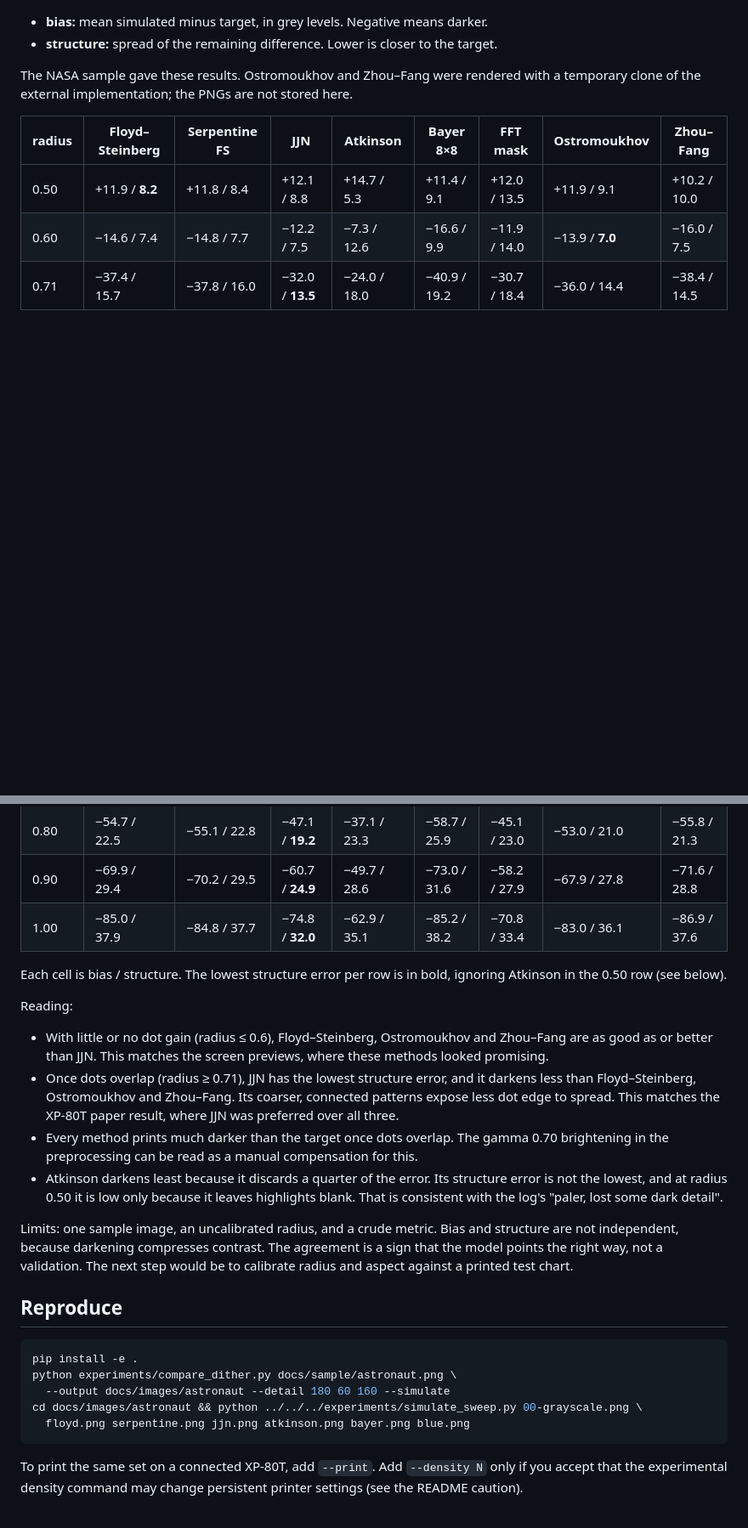
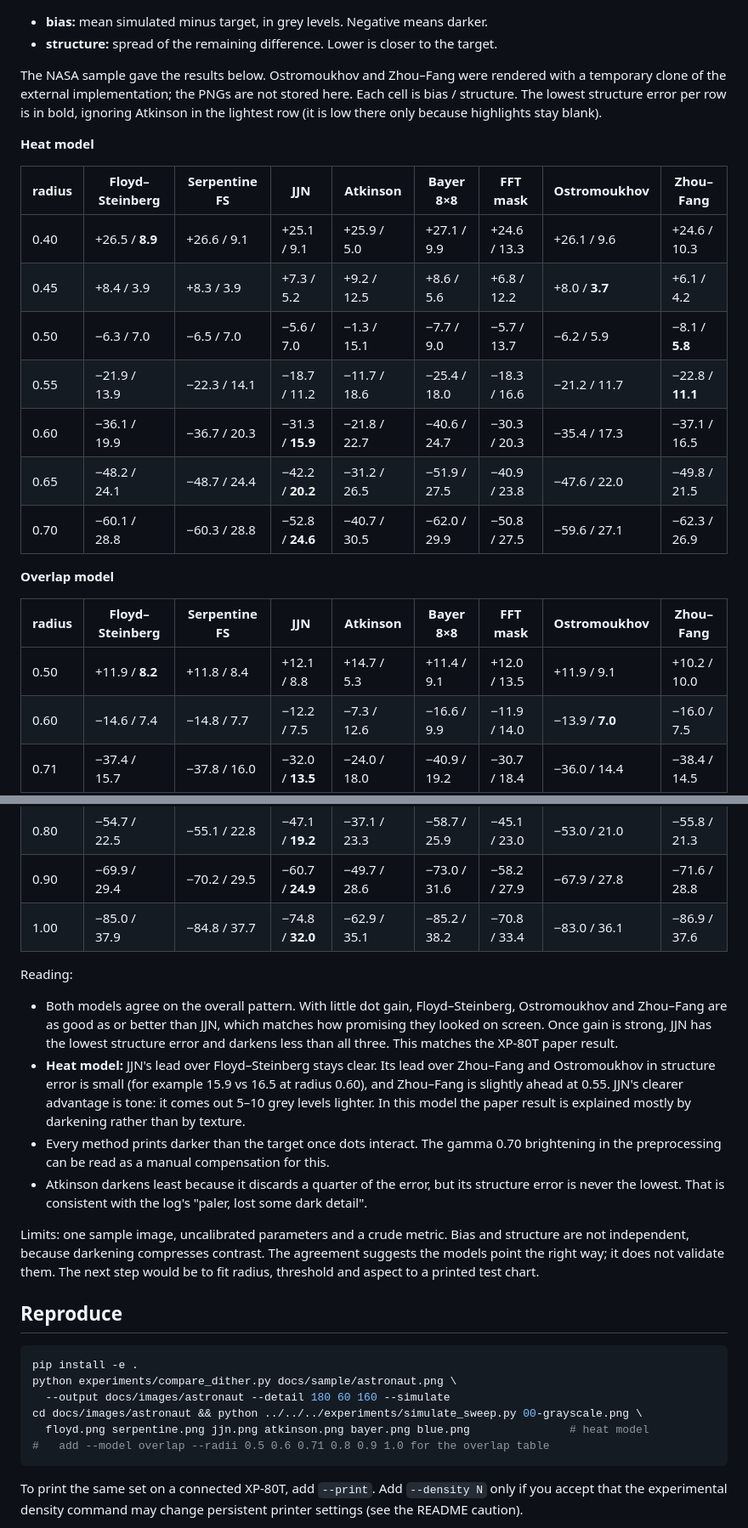
Before and after one commit to plaonn/thermal-photo-box, a Markdown page: docs/dither-comparison.md, 2 parts joined by grey strips. Shown at 85% size. Rendered like a GitHub page; blank space fills up the shorter version.

````diff
--- a/docs/dither-comparison.md
+++ b/docs/dither-comparison.md
@@ -60,7 +73,21 @@ thermal-photo-box simulate docs/images/astronaut/jjn.png --scale 8 --radius 0.75
 - **bias:** mean simulated minus target, in grey levels. Negative means darker.
 - **structure:** spread of the remaining difference. Lower is closer to the target.
 
-The NASA sample gave these results. Ostromoukhov and Zhou–Fang were rendered with a temporary clone of the external implementation; the PNGs are not stored here.
+The NASA sample gave the results below. Ostromoukhov and Zhou–Fang were rendered with a temporary clone of the external implementation; the PNGs are not stored here. Each cell is bias / structure. The lowest structure error per row is in bold, ignoring Atkinson in the lightest row (it is low there only because highlights stay blank).
+
+**Heat model**
+
+| radius | Floyd–Steinberg | Serpentine FS | JJN | Atkinson | Bayer 8×8 | FFT mask | Ostromoukhov | Zhou–Fang |
+| --- | --- | --- | --- | --- | --- | --- | --- | --- |
+| 0.40 | +26.5 / **8.9** | +26.6 / 9.1 | +25.1 / 9.1 | +25.9 / 5.0 | +27.1 / 9.9 | +24.6 / 13.3 | +26.1 / 9.6 | +24.6 / 10.3 |
+| 0.45 | +8.4 / 3.9 | +8.3 / 3.9 | +7.3 / 5.2 | +9.2 / 12.5 | +8.6 / 5.6 | +6.8 / 12.2 | +8.0 / **3.7** | +6.1 / 4.2 |
+| 0.50 | −6.3 / 7.0 | −6.5 / 7.0 | −5.6 / 7.0 | −1.3 / 15.1 | −7.7 / 9.0 | −5.7 / 13.7 | −6.2 / 5.9 | −8.1 / **5.8** |
+| 0.55 | −21.9 / 13.9 | −22.3 / 14.1 | −18.7 / 11.2 | −11.7 / 18.6 | −25.4 / 18.0 | −18.3 / 16.6 | −21.2 / 11.7 | −22.8 / **11.1** |
+| 0.60 | −36.1 / 19.9 | −36.7 / 20.3 | −31.3 / **15.9** | −21.8 / 22.7 | −40.6 / 24.7 | −30.3 / 20.3 | −35.4 / 17.3 | −37.1 / 16.5 |
+| 0.65 | −48.2 / 24.1 | −48.7 / 24.4 | −42.2 / **20.2** | −31.2 / 26.5 | −51.9 / 27.5 | −40.9 / 23.8 | −47.6 / 22.0 | −49.8 / 21.5 |
+| 0.70 | −60.1 / 28.8 | −60.3 / 28.8 | −52.8 / **24.6** | −40.7 / 30.5 | −62.0 / 29.9 | −50.8 / 27.5 | −59.6 / 27.1 | −62.3 / 26.9 |
+
+**Overlap model**
 
 | radius | Floyd–Steinberg | Serpentine FS | JJN | Atkinson | Bayer 8×8 | FFT mask | Ostromoukhov | Zhou–Fang |
 | --- | --- | --- | --- | --- | --- | --- | --- | --- |
@@ -71,16 +98,14 @@ The NASA sample gave these results. Ostromoukhov and Zhou–Fang were rendered w
 | 0.90 | −69.9 / 29.4 | −70.2 / 29.5 | −60.7 / **24.9** | −49.7 / 28.6 | −73.0 / 31.6 | −58.2 / 27.9 | −67.9 / 27.8 | −71.6 / 28.8 |
 | 1.00 | −85.0 / 37.9 | −84.8 / 37.7 | −74.8 / **32.0** | −62.9 / 35.1 | −85.2 / 38.2 | −70.8 / 33.4 | −83.0 / 36.1 | −86.9 / 37.6 |
 
-Each cell is bias / structure. The lowest structure error per row is in bold, ignoring Atkinson in the 0.50 row (see below).
-
 Reading:
 
-- With little or no dot gain (radius ≤ 0.6), Floyd–Steinberg, Ostromoukhov and Zhou–Fang are as good as or better than JJN. This matches the screen previews, where these methods looked promising.
-- Once dots overlap (radius ≥ 0.71), JJN has the lowest structure error, and it darkens less than Floyd–Steinberg, Ostromoukhov and Zhou–Fang. Its coarser, connected patterns expose less dot edge to spread. This matches the XP-80T paper result, where JJN was preferred over all three.
-- Every method prints much darker than the target once dots overlap. The gamma 0.70 brightening in the preprocessing can be read as a manual compensation for this.
-- Atkinson darkens least because it discards a quarter of the error. Its structure error is not the lowest, and at radius 0.50 it is low only because it leaves highlights blank. That is consistent with the log's "paler, lost some dark detail".
+- Both models agree on the overall pattern. With little dot gain, Floyd–Steinberg, Ostromoukhov and Zhou–Fang are as good as or better than JJN, which matches how promising they looked on screen. Once gain is strong, JJN has the lowest structure error and darkens less than all three. This matches the XP-80T paper result.
+- **Heat model:** JJN's lead over Floyd–Steinberg stays clear. Its lead over Zhou–Fang and Ostromoukhov in structure error is small (for example 15.9 vs 16.5 at radius 0.60), and Zhou–Fang is slightly ahead at 0.55. JJN's clearer advantage is tone: it comes out 5–10 grey levels lighter. In this model the paper result is explained mostly by darkening rather than by texture.
+- Every method prints darker than the target once dots interact. The gamma 0.70 brightening in the preprocessing can be read as a manual compensation for this.
+- Atkinson darkens least because it discards a quarter of the error, but its structure error is never the lowest. That is consistent with the log's "paler, lost some dark detail".
 
-Limits: one sample image, an uncalibrated radius, and a crude metric. Bias and structure are not independent, because darkening compresses contrast. The agreement is a sign that the model points the right way, not a validation. The next step would be to calibrate radius and aspect against a printed test chart.
+Limits: one sample image, uncalibrated parameters and a crude metric. Bias and structure are not independent, because darkening compresses contrast. The agreement suggests the models point the right way; it does not validate them. The next step would be to fit radius, threshold and aspect to a printed test chart.
 
 ## Reproduce
 
@@ -89,7 +114,8 @@ pip install -e .
 python experiments/compare_dither.py docs/sample/astronaut.png \
   --output docs/images/astronaut --detail 180 60 160 --simulate
 cd docs/images/astronaut && python ../../../experiments/simulate_sweep.py 00-grayscale.png \
-  floyd.png serpentine.png jjn.png atkinson.png bayer.png blue.png
+  floyd.png serpentine.png jjn.png atkinson.png bayer.png blue.png               # heat model
+#   add --model overlap --radii 0.5 0.6 0.71 0.8 0.9 1.0 for the overlap table
 ```
 
 To print the same set on a connected XP-80T, add `--print`. Add `--density N` only if you accept that the experimental density command may change persistent printer settings (see the README caution).
````
Also changed, not shown: other parts of docs/dither-comparison.md (+21 -8 lines), README.md (+1 -1 lines), docs/images/astronaut/detail-simulated-overlap.png (added), docs/images/astronaut/detail-simulated.png, 5 other files.
